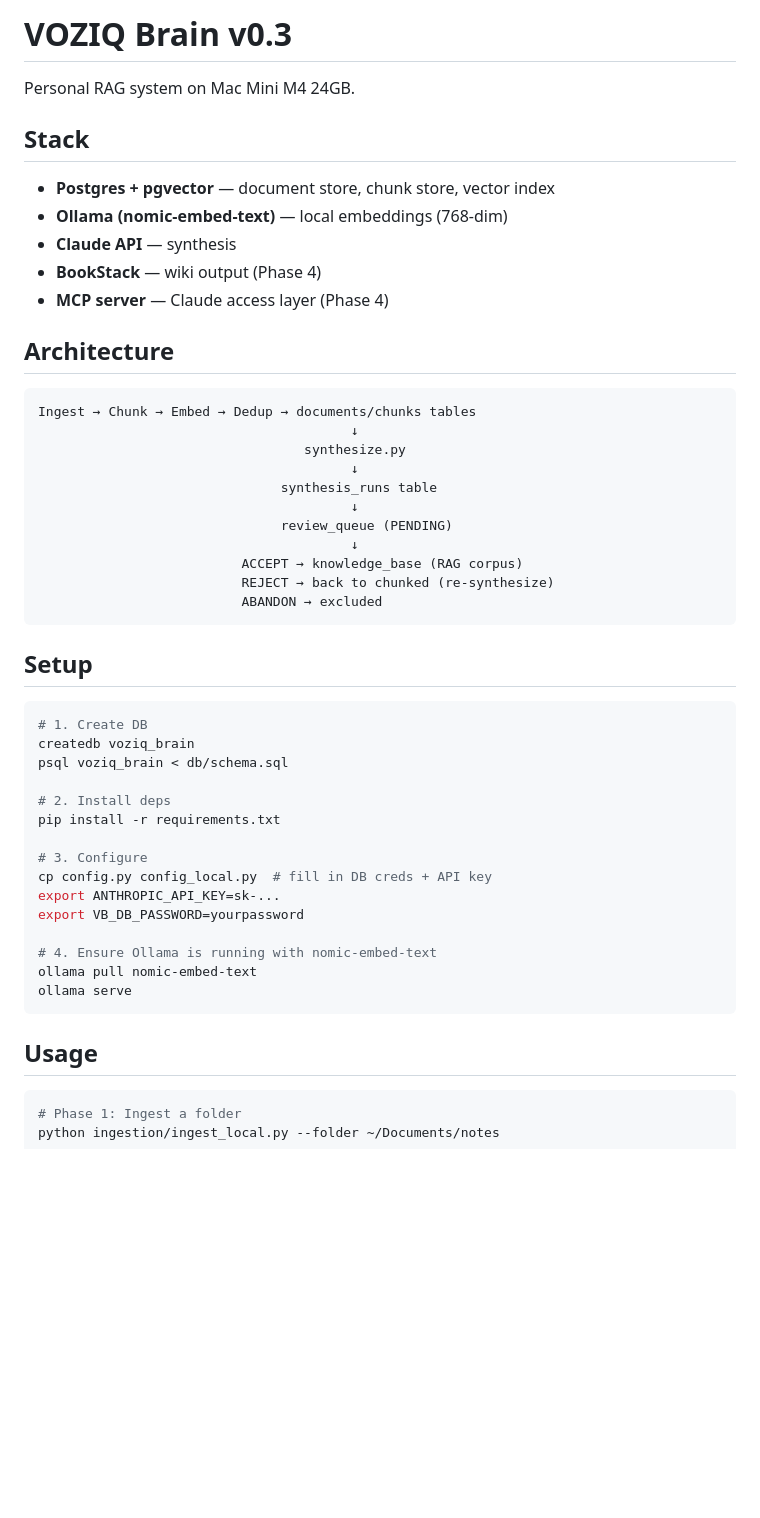
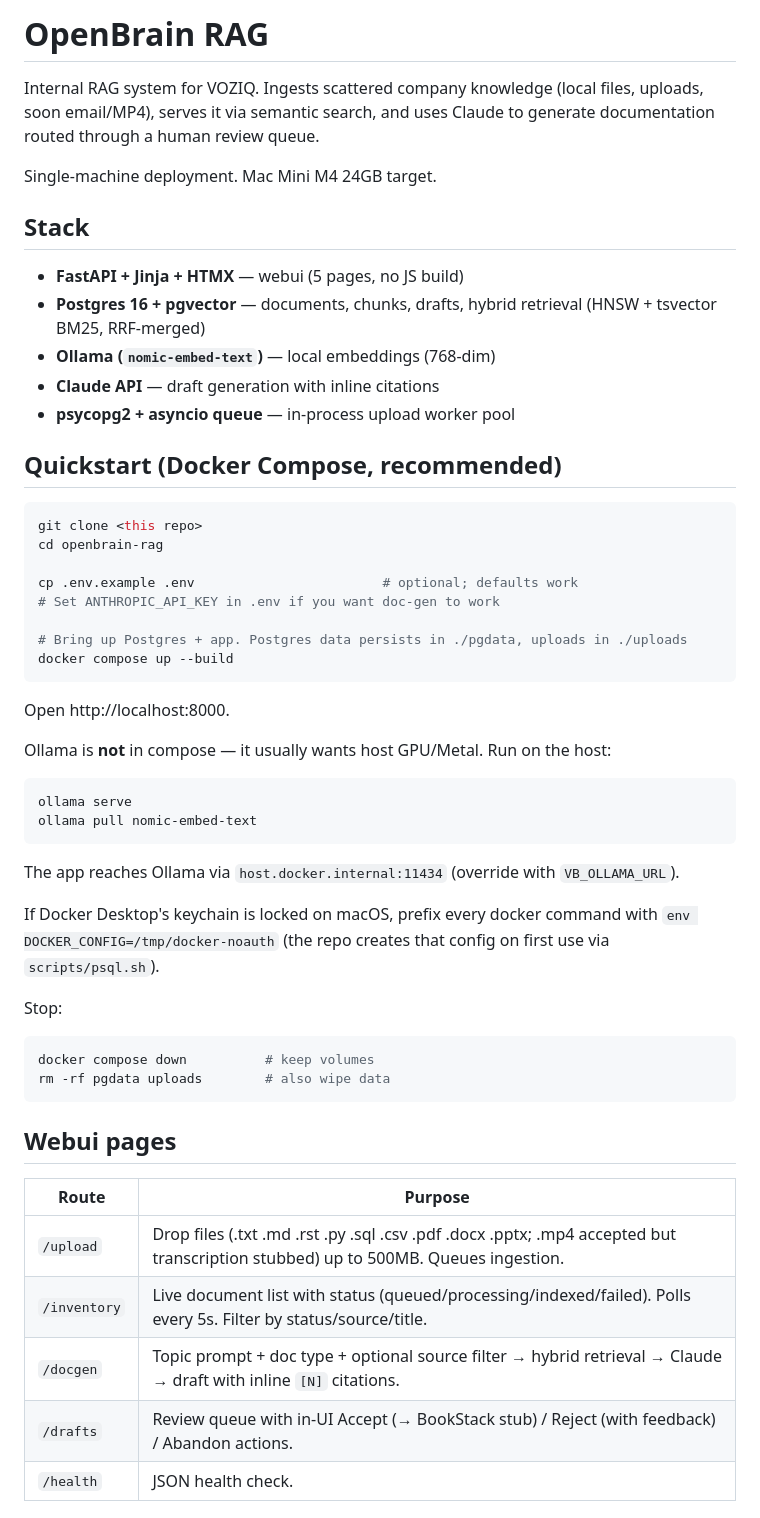
Before and after one commit to sureshakula/openbrain-rag, a Markdown page: README.md, the part around one of its changes. GitHub-like rendering; blank space fills up the shorter version.

````diff
--- a/README.md
+++ b/README.md
@@ -1,51 +1,57 @@
-# VOZIQ Brain v0.3
+# OpenBrain RAG
 
-Personal RAG system on Mac Mini M4 24GB.
+Internal RAG system for VOZIQ. Ingests scattered company knowledge (local files, uploads, soon email/MP4), serves it via semantic search, and uses Claude to generate documentation routed through a human review queue.
+
+Single-machine deployment. Mac Mini M4 24GB target.
 
 ## Stack
-- **Postgres + pgvector** — document store, chunk store, vector index
-- **Ollama (nomic-embed-text)** — local embeddings (768-dim)
-- **Claude API** — synthesis
-- **BookStack** — wiki output (Phase 4)
-- **MCP server** — Claude access layer (Phase 4)
 
-## Architecture
+- **FastAPI + Jinja + HTMX** — webui (5 pages, no JS build)
+- **Postgres 16 + pgvector** — documents, chunks, drafts, hybrid retrieval (HNSW + tsvector BM25, RRF-merged)
+- **Ollama (`nomic-embed-text`)** — local embeddings (768-dim)
+- **Claude API** — draft generation with inline citations
+- **psycopg2 + asyncio queue** — in-process upload worker pool
 
-```
-Ingest → Chunk → Embed → Dedup → documents/chunks tables
-                                        ↓
-                                  synthesize.py
-                                        ↓
-                               synthesis_runs table
-                                        ↓
-                               review_queue (PENDING)
-                                        ↓
-                          ACCEPT → knowledge_base (RAG corpus)
-                          REJECT → back to chunked (re-synthesize)
-                          ABANDON → excluded
+## Quickstart (Docker Compose, recommended)
+
+```bash
+git clone <this repo>
+cd openbrain-rag
+
+cp .env.example .env                        # optional; defaults work
+# Set ANTHROPIC_API_KEY in .env if you want doc-gen to work
+
+# Bring up Postgres + app. Postgres data persists in ./pgdata, uploads in ./uploads
+docker compose up --build
 ```
 
-## Setup
+Open http://localhost:8000.
+
+Ollama is **not** in compose — it usually wants host GPU/Metal. Run on the host:
 
 ```bash
-# 1. Create DB
-createdb voziq_brain
-psql voziq_brain < db/schema.sql
-
-# 2. Install deps
-pip install -r requirements.txt
-
-# 3. Configure
-cp config.py config_local.py  # fill in DB creds + API key
-export ANTHROPIC_API_KEY=sk-...
-export VB_DB_PASSWORD=yourpassword
-
-# 4. Ensure Ollama is running with nomic-embed-text
+ollama serve
 ollama pull nomic-embed-text
-ollama serve
 ```
 
-## Usage
+The app reaches Ollama via `host.docker.internal:11434` (override with `VB_OLLAMA_URL`).
+
+If Docker Desktop's keychain is locked on macOS, prefix every docker command with `env DOCKER_CONFIG=/tmp/docker-noauth` (the repo creates that config on first use via `scripts/psql.sh`).
+
+Stop:
 
 ```bash
-# Phase 1: Ingest a folder
+docker compose down          # keep volumes
+rm -rf pgdata uploads        # also wipe data
+```
+
+## Webui pages
+
+| Route | Purpose |
+|-------|---------|
+| `/upload` | Drop files (.txt .md .rst .py .sql .csv .pdf .docx .pptx; .mp4 accepted but transcription stubbed) up to 500MB. Queues ingestion. |
+| `/inventory` | Live document list with status (queued/processing/indexed/failed). Polls every 5s. Filter by status/source/title. |
+| `/docgen` | Topic prompt + doc type + optional source filter → hybrid retrieval → Claude → draft with inline `[N]` citations. |
+| `/drafts` | Review queue with in-UI Accept (→ BookStack stub) / Reject (with feedback) / Abandon actions. |
+| `/health` | JSON health check. |
+
````
Also changed, not shown: other parts of README.md (+157 -79 lines).
